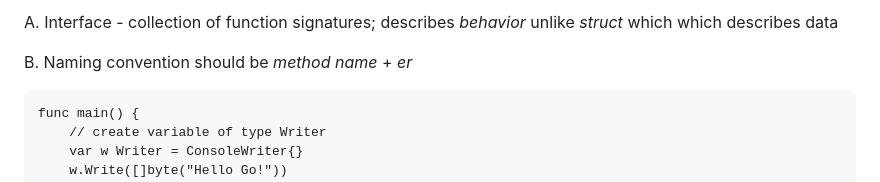
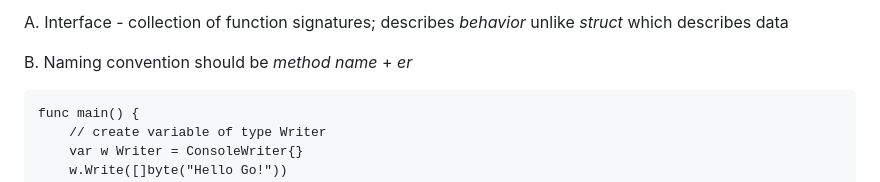
Before and after one commit to ryrebs/dev-overload-starterpack, a Markdown page: golang-starter/go-basics/interface.md, the part around the change. GitHub-like rendering.

Commit message:
fix typo

```diff
--- a/golang-starter/go-basics/interface.md
+++ b/golang-starter/go-basics/interface.md
@@ -1,4 +1,4 @@
-A. Interface - collection of function signatures; describes _behavior_ unlike _struct_ which which describes data
+A. Interface - collection of function signatures; describes _behavior_ unlike _struct_ which describes data
 
 B. Naming convention should be _method name_ + _er_
 
```
